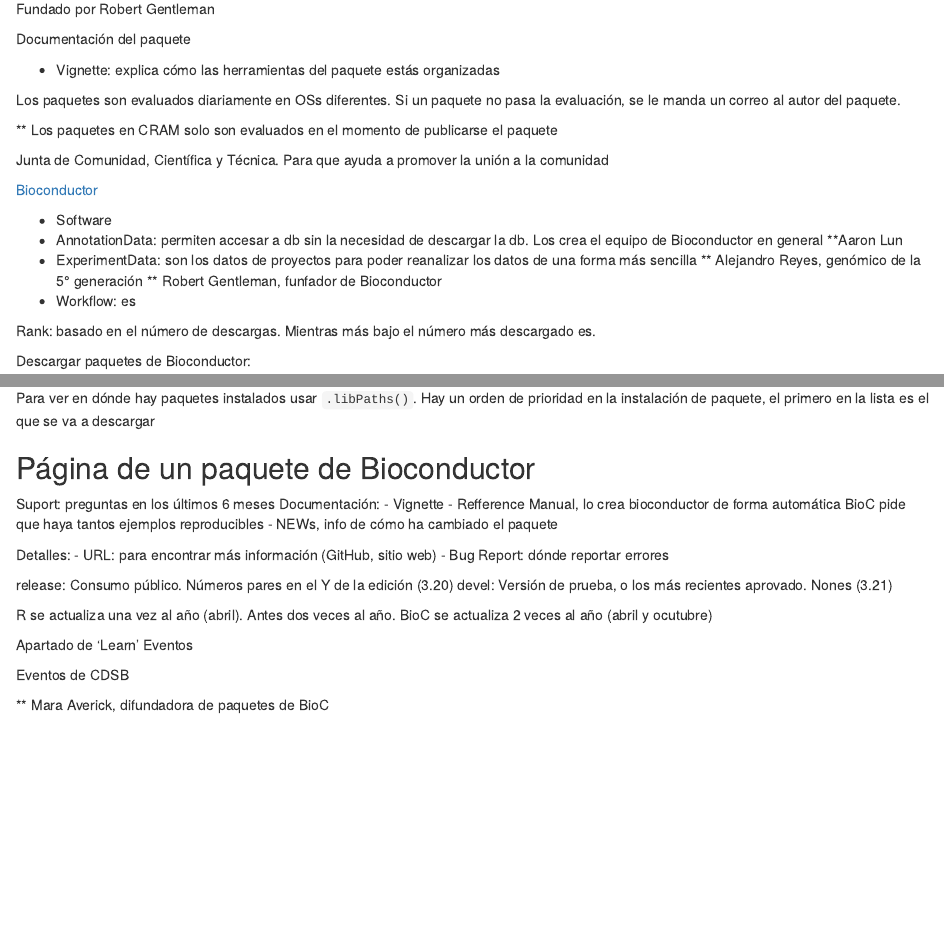
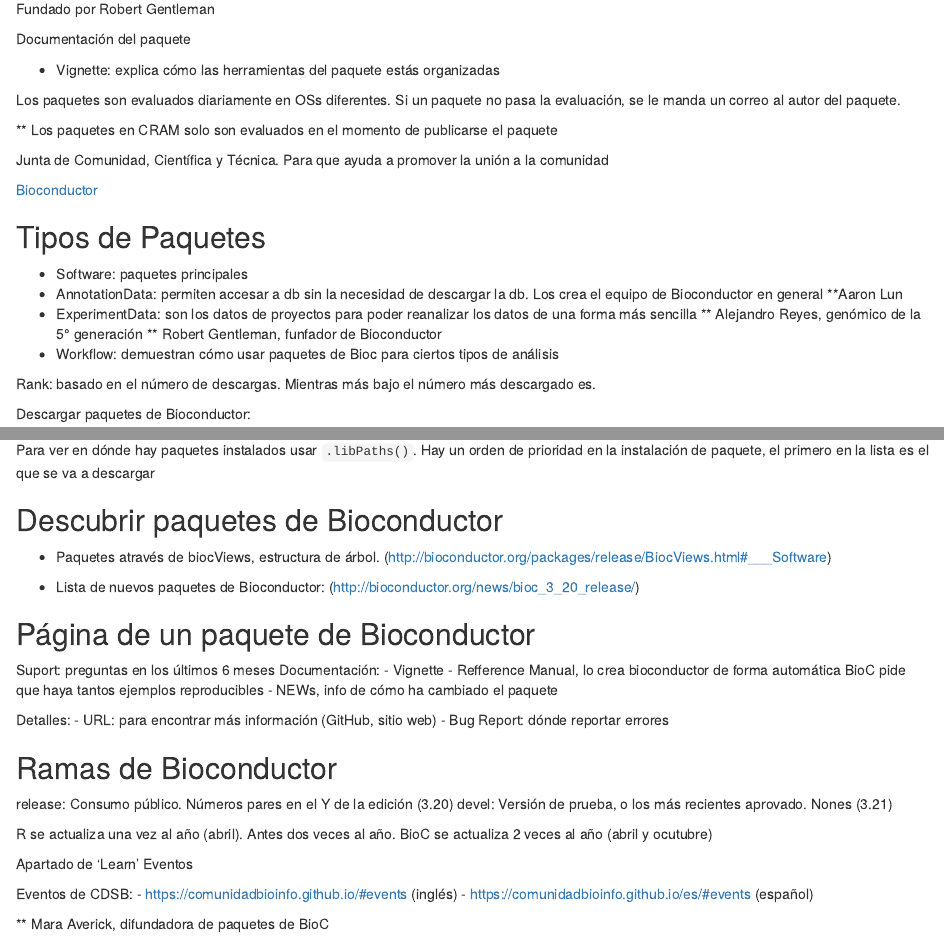
Before and after one commit to sorozcob/RNAseq_2025_notas, an R Markdown document (02-Biocoductor.Rmd): the page in a window 1100 px wide, from 130 px down, and a second part further down, joined at a grey line. Rendered offline with R 4.5, knitr and Pandoc, with nearby package versions; both versions are drawn in the output format of the newer one; some code elsewhere in the file could not run offline.

Commit message:
Se completó el apunte de Bioconductor

````diff
--- a/02-Biocoductor.Rmd
+++ b/02-Biocoductor.Rmd
@@ -2,7 +2,7 @@
 title: "Bioconductor"
 author: "Santiago Orozco"
 date: "`r Sys.Date()`"
-output: pdf_document
+output: html_document
 ---
 
 ```{r setup, include=FALSE}
@@ -23,13 +23,14 @@
 
 [Bioconductor](https://bioconductor.org/)
 
-- Software
+## Tipos de Paquetes
+- Software: paquetes principales
 - AnnotationData: permiten accesar a db sin la necesidad de descargar la db. Los crea el equipo de Bioconductor en general
 **Aaron Lun
 - ExperimentData: son los datos de proyectos para poder reanalizar los datos de una forma más sencilla
 ** Alejandro Reyes, genómico de la 5° generación
 ** Robert Gentleman, funfador de Bioconductor
-- Workflow: es
+- Workflow: demuestran cómo usar paquetes de Bioc para ciertos tipos de análisis
 
 Rank: basado en el número de descargas. Mientras más bajo el número más descargado es.
 
@@ -44,6 +45,14 @@
 
 Para ver en dónde hay paquetes instalados usar `.libPaths()`. Hay un orden de prioridad en la instalación de paquete, el primero en la lista es el que se va a descargar
 
+## Descubrir paquetes de Bioconductor
+
+- Paquetes através de biocViews, estructura de árbol. (http://bioconductor.org/packages/release/BiocViews.html#___Software)
+
+- Lista de nuevos paquetes de Bioconductor: (http://bioconductor.org/news/bioc_3_20_release/)
+
+
+
 ## Página de un paquete de Bioconductor
 Suport: preguntas en los últimos 6 meses
 Documentación:
@@ -56,7 +65,7 @@
 - URL: para encontrar más información (GitHub, sitio web)
 - Bug Report: dónde reportar errores
 
-
+## Ramas de Bioconductor
 release: Consumo público. Números pares en el Y de la edición (3.20)
 devel: Versión de prueba, o los más recientes aprovado. Nones (3.21)
 
@@ -66,7 +75,9 @@
 Apartado de 'Learn'
 Eventos
 
-Eventos de CDSB
+Eventos de CDSB:
+- https://comunidadbioinfo.github.io/#events (inglés)
+- https://comunidadbioinfo.github.io/es/#events (español)
 
 ** Mara Averick, difundadora de paquetes de BioC
 
````
Also changed, not shown: 02-Biocoductor.Rmd (2 more changed lines).
